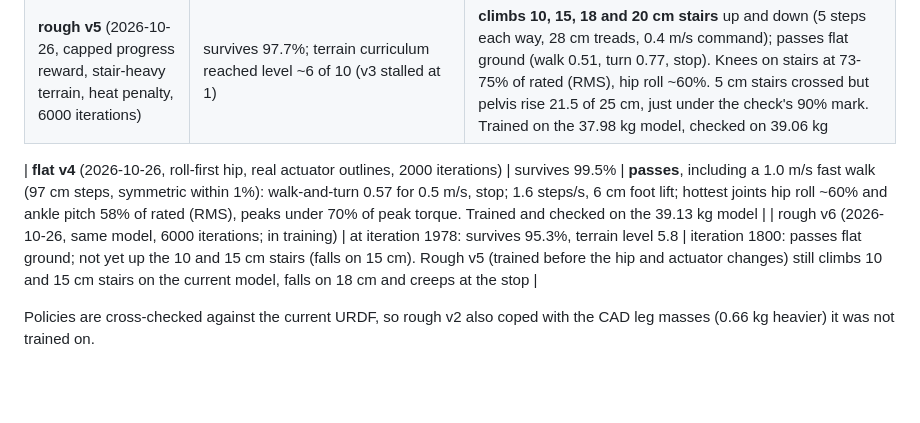
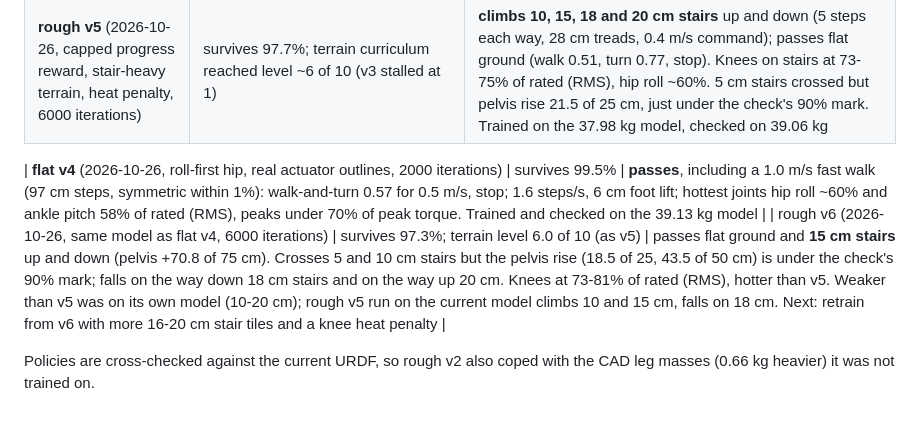
Before and after one commit to kranthie/marvin-bot, a Markdown page: sim/isaaclab/README.md, the part around the change. Drawn GitHub-style; blank space fills up the shorter version.

Commit message:
Isaac Lab results: rough v6 final (15 cm stairs pass; 18-20 cm fall)
Co-Authored-By: Claude Opus 5.5 <noreply@anthropic.com>

```diff
--- a/sim/isaaclab/README.md
+++ b/sim/isaaclab/README.md
@@ -76,6 +76,6 @@ python sim/mujoco/check_policy.py <run>/exported --stairs 0.15    # rough-ground
 | **rough v5** (2026-10-26, capped progress reward, stair-heavy terrain, heat penalty, 6000 iterations) | survives 97.7%; terrain curriculum reached level ~6 of 10 (v3 stalled at 1) | **climbs 10, 15, 18 and 20 cm stairs** up and down (5 steps each way, 28 cm treads, 0.4 m/s command); passes flat ground (walk 0.51, turn 0.77, stop). Knees on stairs at 73-75% of rated (RMS), hip roll ~60%. 5 cm stairs crossed but pelvis rise 21.5 of 25 cm, just under the check's 90% mark. Trained on the 37.98 kg model, checked on 39.06 kg |
 
 | **flat v4** (2026-10-26, roll-first hip, real actuator outlines, 2000 iterations) | survives 99.5% | **passes**, including a 1.0 m/s fast walk (97 cm steps, symmetric within 1%): walk-and-turn 0.57 for 0.5 m/s, stop; 1.6 steps/s, 6 cm foot lift; hottest joints hip roll ~60% and ankle pitch 58% of rated (RMS), peaks under 70% of peak torque. Trained and checked on the 39.13 kg model |
-| rough v6 (2026-10-26, same model, 6000 iterations; in training) | at iteration 1978: survives 95.3%, terrain level 5.8 | iteration 1800: passes flat ground; not yet up the 10 and 15 cm stairs (falls on 15 cm). Rough v5 (trained before the hip and actuator changes) still climbs 10 and 15 cm stairs on the current model, falls on 18 cm and creeps at the stop |
+| rough v6 (2026-10-26, same model as flat v4, 6000 iterations) | survives 97.3%; terrain level 6.0 of 10 (as v5) | passes flat ground and **15 cm stairs** up and down (pelvis +70.8 of 75 cm). Crosses 5 and 10 cm stairs but the pelvis rise (18.5 of 25, 43.5 of 50 cm) is under the check's 90% mark; falls on the way down 18 cm stairs and on the way up 20 cm. Knees at 73-81% of rated (RMS), hotter than v5. Weaker than v5 was on its own model (10-20 cm); rough v5 run on the current model climbs 10 and 15 cm, falls on 18 cm. Next: retrain from v6 with more 16-20 cm stair tiles and a knee heat penalty |
 
 Policies are cross-checked against the current URDF, so rough v2 also coped with the CAD leg masses (0.66 kg heavier) it was not trained on.
```
